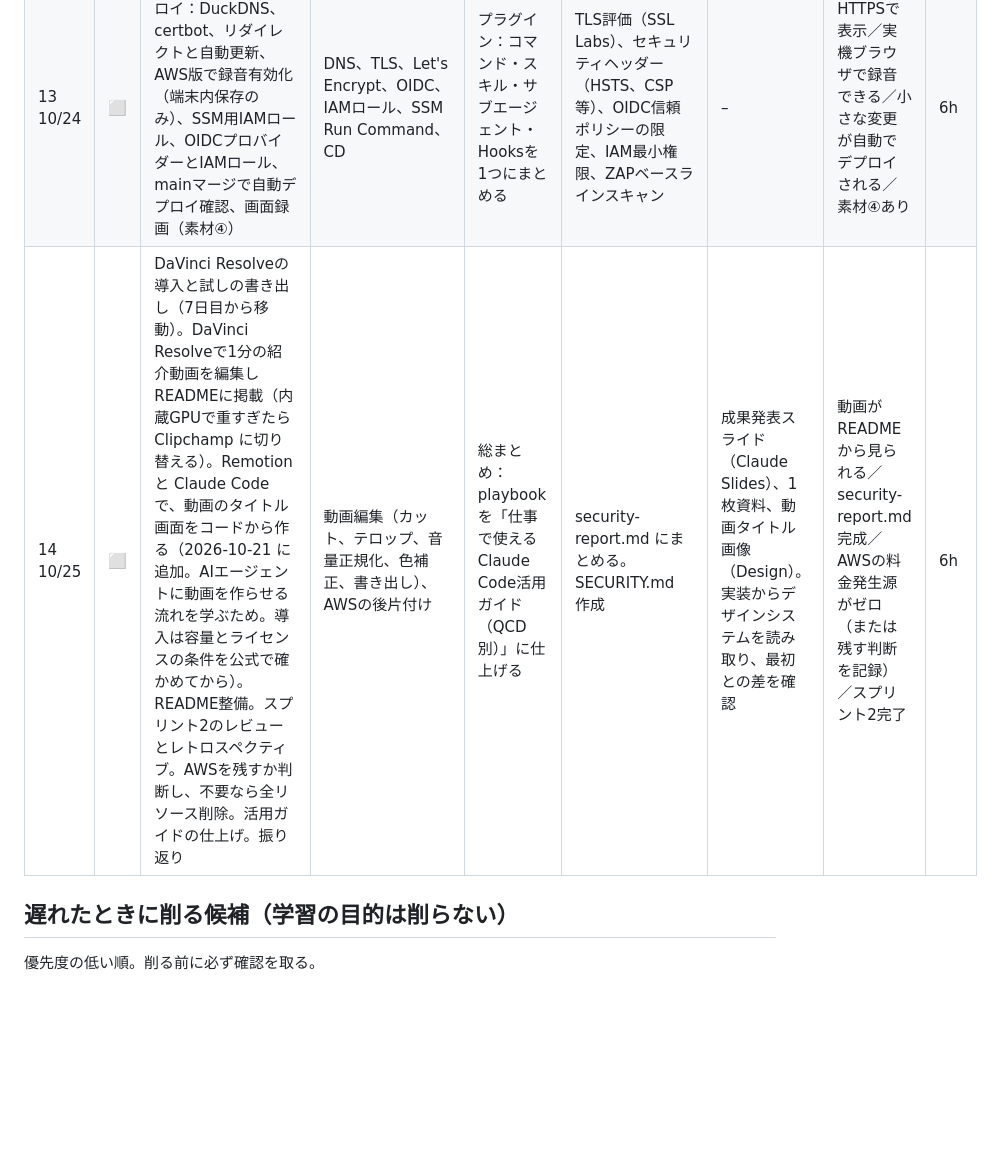
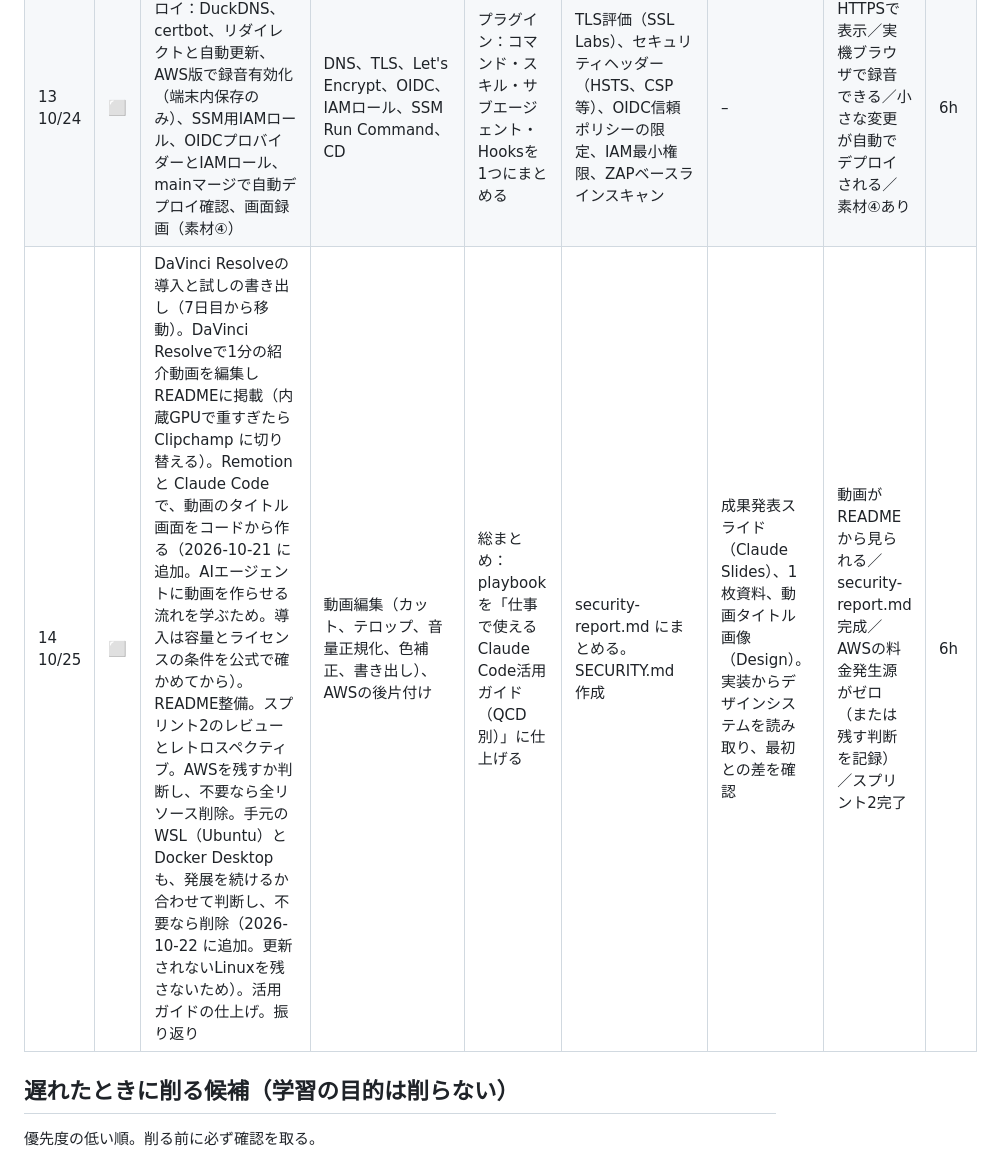
Before and after one commit to Hayato-F110/kids-play, a Markdown page: docs/plan.md, the part around the change. GitHub-like rendering; blank space fills up the shorter version.

Commit message:
KIDS-36 docs: 14日目に手元のWSLとDocker Desktopを残すか判断する作業を足す
Co-Authored-By: Claude Opus 5.5 <noreply@anthropic.com>

```diff
--- a/docs/plan.md
+++ b/docs/plan.md
@@ -59,7 +59,7 @@ gantt
 | 11<br>10/22 | ⬜ | WSL2導入とLinuxコマンド復習。Docker Desktop導入、Dockerfileとdocker compose（nginx + フロント + API）。GitHub ActionsでCI（PRでテスト、mainでビルドしGHCRへpush） | WSL2、Linux、Docker、compose、GitHub Actions、GHCR | Claude CodeとGitHub Actionsの連携（費用条件を確認後） | コンテナのセキュリティ：小さいベースイメージ、非root、Trivy、SBOM（CycloneDX）、重大な脆弱性でCIを失敗させる | – | `docker compose up` でローカル起動／PRでCIが緑／GHCRにイメージ／SBOMが成果物にある | 6h |
 | 12<br>10/23 | ⬜ | AWSサーバー構築（HTTP）：アカウント安全設定、EC2・キーペア・Elastic IP・セキュリティグループ、SSH接続・更新・作業用ユーザー・ufw、Docker導入とcompose起動、nginxリバースプロキシ、systemdとログ | AWS（IAM、EC2、SG、EIP）、Ubuntu、SSH、ufw、nginx、systemd、journalctl | サーバー作業での安全な使い方：危険なコマンドの確認・禁止ルール、作業ログの残し方 | サーバーのハードニング：鍵認証のみ、パスワード・rootログイン無効、ufw、unattended-upgrades、IMDSv2必須、SG最小化 | – | 予算アラート・MFA設定済み／Elastic IPにHTTPでデモ版が表示／ハードニング項目を確認済み | 6h |
 | 13<br>10/24 | ⬜ | HTTPS化と自動デプロイ：DuckDNS、certbot、リダイレクトと自動更新、AWS版で録音有効化（端末内保存のみ）、SSM用IAMロール、OIDCプロバイダーとIAMロール、mainマージで自動デプロイ確認、画面録画（素材④） | DNS、TLS、Let's Encrypt、OIDC、IAMロール、SSM Run Command、CD | プラグイン：コマンド・スキル・サブエージェント・Hooksを1つにまとめる | TLS評価（SSL Labs）、セキュリティヘッダー（HSTS、CSP等）、OIDC信頼ポリシーの限定、IAM最小権限、ZAPベースラインスキャン | – | HTTPSで表示／実機ブラウザで録音できる／小さな変更が自動でデプロイされる／素材④あり | 6h |
-| 14<br>10/25 | ⬜ | DaVinci Resolveの導入と試しの書き出し（7日目から移動）。DaVinci Resolveで1分の紹介動画を編集しREADMEに掲載（内蔵GPUで重すぎたら Clipchamp に切り替える）。Remotion と Claude Code で、動画のタイトル画面をコードから作る（2026-10-21 に追加。AIエージェントに動画を作らせる流れを学ぶため。導入は容量とライセンスの条件を公式で確かめてから）。README整備。スプリント2のレビューとレトロスペクティブ。AWSを残すか判断し、不要なら全リソース削除。活用ガイドの仕上げ。振り返り | 動画編集（カット、テロップ、音量正規化、色補正、書き出し）、AWSの後片付け | 総まとめ：playbookを「仕事で使えるClaude Code活用ガイド（QCD別）」に仕上げる | security-report.md にまとめる。SECURITY.md 作成 | 成果発表スライド（Claude Slides）、1枚資料、動画タイトル画像（Design）。実装からデザインシステムを読み取り、最初との差を確認 | 動画がREADMEから見られる／security-report.md 完成／AWSの料金発生源がゼロ（または残す判断を記録）／スプリント2完了 | 6h |
+| 14<br>10/25 | ⬜ | DaVinci Resolveの導入と試しの書き出し（7日目から移動）。DaVinci Resolveで1分の紹介動画を編集しREADMEに掲載（内蔵GPUで重すぎたら Clipchamp に切り替える）。Remotion と Claude Code で、動画のタイトル画面をコードから作る（2026-10-21 に追加。AIエージェントに動画を作らせる流れを学ぶため。導入は容量とライセンスの条件を公式で確かめてから）。README整備。スプリント2のレビューとレトロスペクティブ。AWSを残すか判断し、不要なら全リソース削除。手元のWSL（Ubuntu）とDocker Desktopも、発展を続けるか合わせて判断し、不要なら削除（2026-10-22 に追加。更新されないLinuxを残さないため）。活用ガイドの仕上げ。振り返り | 動画編集（カット、テロップ、音量正規化、色補正、書き出し）、AWSの後片付け | 総まとめ：playbookを「仕事で使えるClaude Code活用ガイド（QCD別）」に仕上げる | security-report.md にまとめる。SECURITY.md 作成 | 成果発表スライド（Claude Slides）、1枚資料、動画タイトル画像（Design）。実装からデザインシステムを読み取り、最初との差を確認 | 動画がREADMEから見られる／security-report.md 完成／AWSの料金発生源がゼロ（または残す判断を記録）／スプリント2完了 | 6h |
 
 ## 遅れたときに削る候補（学習の目的は削らない）
 
```
